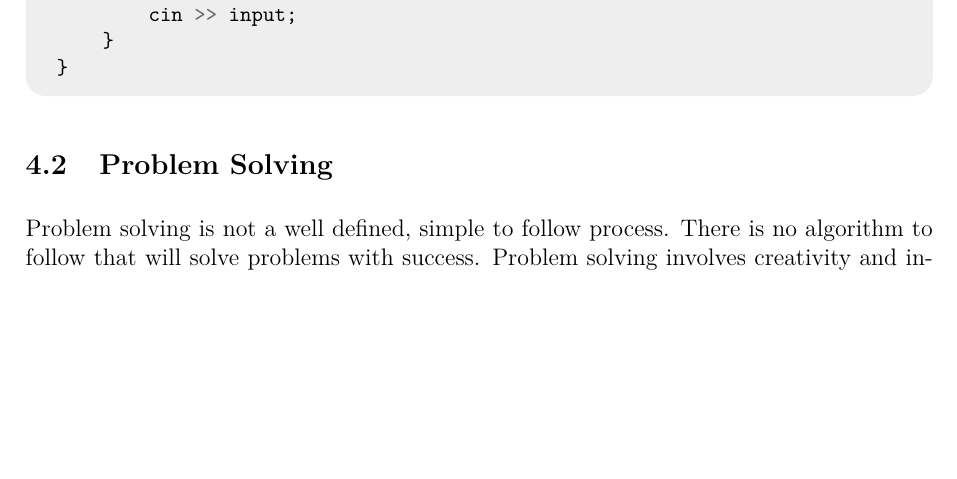
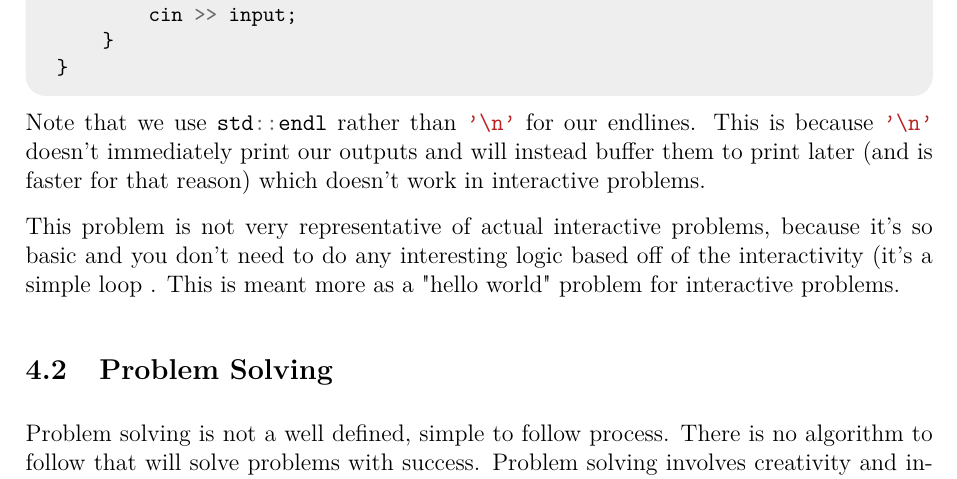
Before and after one commit to JarateKing/Competitive-Programming-Textbook, a LaTeX document (main.tex, which reads chapters/problem-analysis.tex): part of page 20 of 34, cut so that both start at the same text, the shorter picture padded with empty space. Compiled offline with pdfLaTeX.

Commit message:
added more description of interactive

```diff
--- a/chapters/problem-analysis.tex
+++ b/chapters/problem-analysis.tex
@@ -29,6 +29,10 @@ A naive solution can be:
 
 \inputcpp{code/io_formats/interactive.cpp}
 
+Note that we use \mintinline{c++}{std::endl} rather than \mintinline{c++}{'\n'} for our endlines. This is because \mintinline{c++}{'\n'} doesn't immediately print our outputs and will instead buffer them to print later (and is faster for that reason) which doesn't work in interactive problems.
+
+This problem is not very representative of actual interactive problems, because it's so basic and you don't need to do any interesting logic based off of the interactivity (it's a simple loop . This is meant more as a "hello world" problem for interactive problems.
+
 \subsection{Problem Solving}
 
 Problem solving is not a well defined, simple to follow process. There is no algorithm to follow that will solve problems with success. Problem solving involves creativity and intuition. Competitive programming problems especially, where they are carefully designed with the intention of being interesting problems that usually require a creative solution.
```
